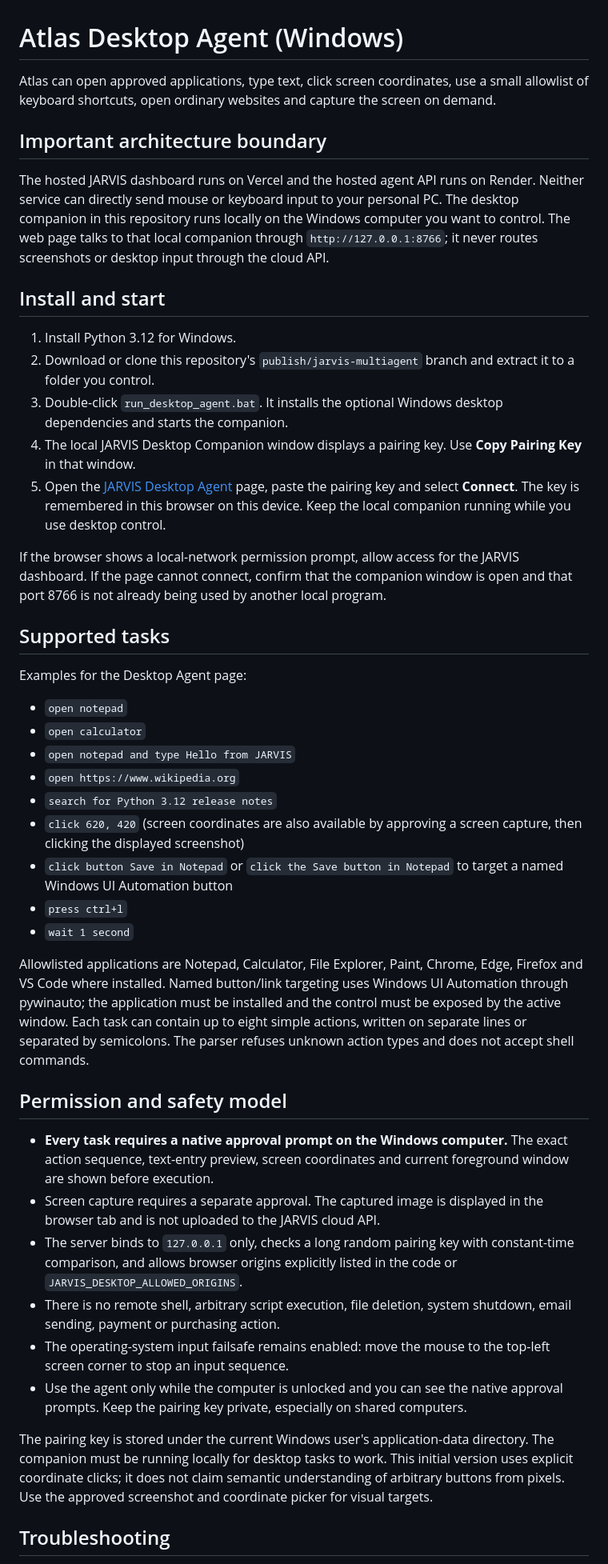
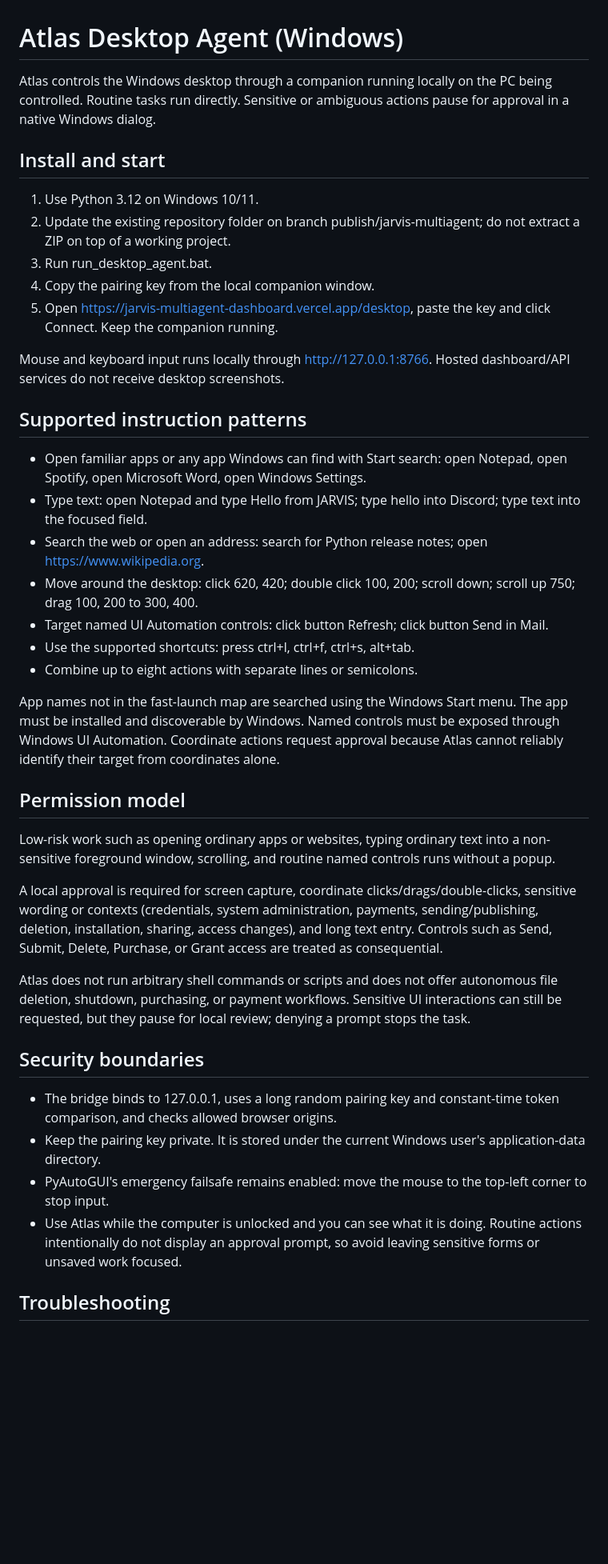
Before and after one commit to aaravpachouri/Jarvis-MultiAgent, a Markdown page: docs/DESKTOP_AGENT.md, the part around one of its changes. Shown at 80% size. Rendered like a GitHub page; blank space fills up the shorter version.

Commit message:
Document risk-based approval and broad Windows desktop support

```diff
--- a/docs/DESKTOP_AGENT.md
+++ b/docs/DESKTOP_AGENT.md
@@ -1,47 +1,43 @@
 # Atlas Desktop Agent (Windows)
 
-Atlas can open approved applications, type text, click screen coordinates, use a small allowlist of keyboard shortcuts, open ordinary websites and capture the screen on demand.
-
-## Important architecture boundary
-
-The hosted JARVIS dashboard runs on Vercel and the hosted agent API runs on Render. Neither service can directly send mouse or keyboard input to your personal PC. The desktop companion in this repository runs locally on the Windows computer you want to control. The web page talks to that local companion through `http://127.0.0.1:8766`; it never routes screenshots or desktop input through the cloud API.
+Atlas controls the Windows desktop through a companion running locally on the PC being controlled. Routine tasks run directly. Sensitive or ambiguous actions pause for approval in a native Windows dialog.
 
 ## Install and start
 
-1. Install Python 3.12 for Windows.
-2. Download or clone this repository's `publish/jarvis-multiagent` branch and extract it to a folder you control.
-3. Double-click `run_desktop_agent.bat`. It installs the optional Windows desktop dependencies and starts the companion.
-4. The local JARVIS Desktop Companion window displays a pairing key. Use **Copy Pairing Key** in that window.
-5. Open the [JARVIS Desktop Agent](https://jarvis-multiagent-dashboard.vercel.app/desktop) page, paste the pairing key and select **Connect**. The key is remembered in this browser on this device. Keep the local companion running while you use desktop control.
+1. Use Python 3.12 on Windows 10/11.
+2. Update the existing repository folder on branch publish/jarvis-multiagent; do not extract a ZIP on top of a working project.
+3. Run run_desktop_agent.bat.
+4. Copy the pairing key from the local companion window.
+5. Open https://jarvis-multiagent-dashboard.vercel.app/desktop, paste the key and click Connect. Keep the companion running.
 
-If the browser shows a local-network permission prompt, allow access for the JARVIS dashboard. If the page cannot connect, confirm that the companion window is open and that port 8766 is not already being used by another local program.
+Mouse and keyboard input runs locally through http://127.0.0.1:8766. Hosted dashboard/API services do not receive desktop screenshots.
 
-## Supported tasks
+## Supported instruction patterns
 
-Examples for the Desktop Agent page:
+- Open familiar apps or any app Windows can find with Start search: open Notepad, open Spotify, open Microsoft Word, open Windows Settings.
+- Type text: open Notepad and type Hello from JARVIS; type hello into Discord; type text into the focused field.
+- Search the web or open an address: search for Python release notes; open https://www.wikipedia.org.
+- Move around the desktop: click 620, 420; double click 100, 200; scroll down; scroll up 750; drag 100, 200 to 300, 400.
+- Target named UI Automation controls: click button Refresh; click button Send in Mail.
+- Use the supported shortcuts: press ctrl+l, ctrl+f, ctrl+s, alt+tab.
+- Combine up to eight actions with separate lines or semicolons.
 
-- `open notepad`
-- `open calculator`
-- `open notepad and type Hello from JARVIS`
-- `open https://www.wikipedia.org`
-- `search for Python 3.12 release notes`
-- `click 620, 420` (screen coordinates are also available by approving a screen capture, then clicking the displayed screenshot)
-- `click button Save in Notepad` or `click the Save button in Notepad` to target a named Windows UI Automation button
-- `press ctrl+l`
-- `wait 1 second`
+App names not in the fast-launch map are searched using the Windows Start menu. The app must be installed and discoverable by Windows. Named controls must be exposed through Windows UI Automation. Coordinate actions request approval because Atlas cannot reliably identify their target from coordinates alone.
 
-Allowlisted applications are Notepad, Calculator, File Explorer, Paint, Chrome, Edge, Firefox and VS Code where installed. Named button/link targeting uses Windows UI Automation through pywinauto; the application must be installed and the control must be exposed by the active window. Each task can contain up to eight simple actions, written on separate lines or separated by semicolons. The parser refuses unknown action types and does not accept shell commands.
+## Permission model
 
-## Permission and safety model
+Low-risk work such as opening ordinary apps or websites, typing ordinary text into a non-sensitive foreground window, scrolling, and routine named controls runs without a popup.
 
-- **Every task requires a native approval prompt on the Windows computer.** The exact action sequence, text-entry preview, screen coordinates and current foreground window are shown before execution.
-- Screen capture requires a separate approval. The captured image is displayed in the browser tab and is not uploaded to the JARVIS cloud API.
-- The server binds to `127.0.0.1` only, checks a long random pairing key with constant-time comparison, and allows browser origins explicitly listed in the code or `JARVIS_DESKTOP_ALLOWED_ORIGINS`.
-- There is no remote shell, arbitrary script execution, file deletion, system shutdown, email sending, payment or purchasing action.
-- The operating-system input failsafe remains enabled: move the mouse to the top-left screen corner to stop an input sequence.
-- Use the agent only while the computer is unlocked and you can see the native approval prompts. Keep the pairing key private, especially on shared computers.
+A local approval is required for screen capture, coordinate clicks/drags/double-clicks, sensitive wording or contexts (credentials, system administration, payments, sending/publishing, deletion, installation, sharing, access changes), and long text entry. Controls such as Send, Submit, Delete, Purchase, or Grant access are treated as consequential.
 
-The pairing key is stored under the current Windows user's application-data directory. The companion must be running locally for desktop tasks to work. This initial version uses explicit coordinate clicks; it does not claim semantic understanding of arbitrary buttons from pixels. Use the approved screenshot and coordinate picker for visual targets.
+Atlas does not run arbitrary shell commands or scripts and does not offer autonomous file deletion, shutdown, purchasing, or payment workflows. Sensitive UI interactions can still be requested, but they pause for local review; denying a prompt stops the task.
+
+## Security boundaries
+
+- The bridge binds to 127.0.0.1, uses a long random pairing key and constant-time token comparison, and checks allowed browser origins.
+- Keep the pairing key private. It is stored under the current Windows user's application-data directory.
+- PyAutoGUI's emergency failsafe remains enabled: move the mouse to the top-left corner to stop input.
+- Use Atlas while the computer is unlocked and you can see what it is doing. Routine actions intentionally do not display an approval prompt, so avoid leaving sensitive forms or unsaved work focused.
 
 ## Troubleshooting
 
```
Also changed, not shown: other parts of docs/DESKTOP_AGENT.md (+6 -5 lines).
